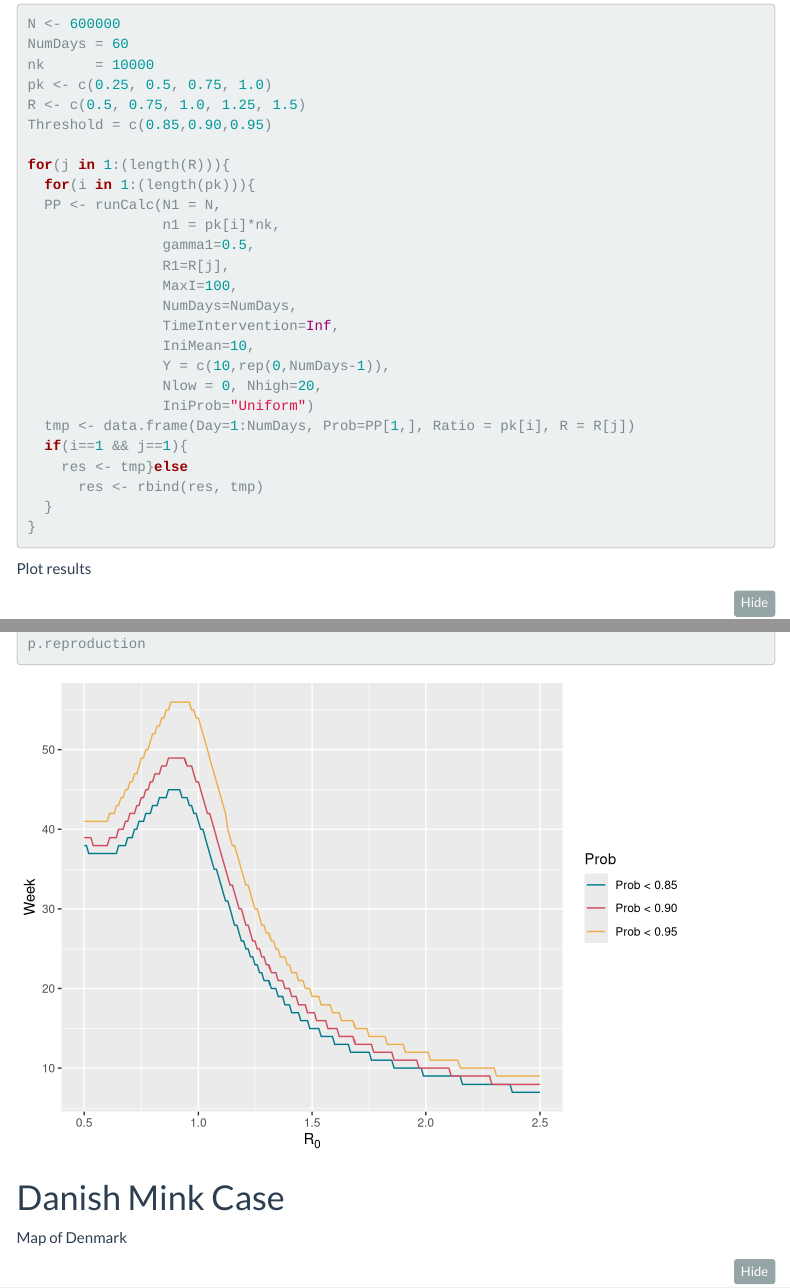
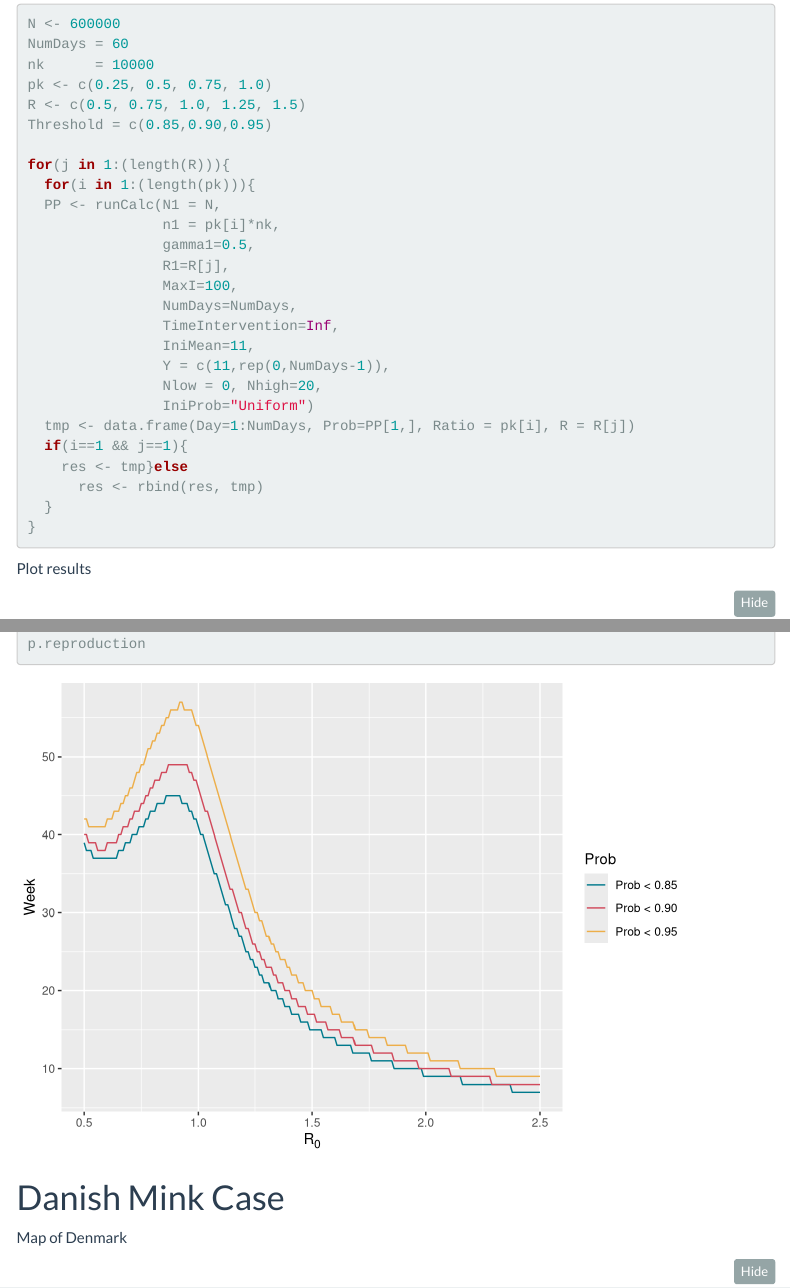
Before and after one commit to CLINDA-AAU/cluster5, an R Markdown document (R/Simulations_new.Rmd): the page in a window 1100 px wide, from 1340 px down, and a second part further down, joined at a grey line. Rendered offline with R 4.5, knitr and Pandoc, with nearby package versions; folded parts are opened; code that draws random numbers runs with fixed seeds of ours; some code elsewhere in the file could not run offline; menus at the side of the page are left out.

Commit message:
Number of cases changed back to 11, so it fit with Rasmus' comment in paper.

```diff
--- a/R/Simulations_new.Rmd
+++ b/R/Simulations_new.Rmd
@@ -90,8 +90,8 @@ for(j in 1:(length(R))){
                 MaxI=100,
                 NumDays=NumDays,
                 TimeIntervention=Inf,
-                IniMean=10,
-                Y = c(10,rep(0,NumDays-1)),
+                IniMean=11,
+                Y = c(11,rep(0,NumDays-1)),
                 Nlow = 0, Nhigh=20,
                 IniProb="Uniform")
   tmp <- data.frame(Day=1:NumDays, Prob=PP[1,], Ratio = pk[i], R = R[j])
```
Also changed, not shown: R/Simulations_new.Rmd (4 more changed lines).
